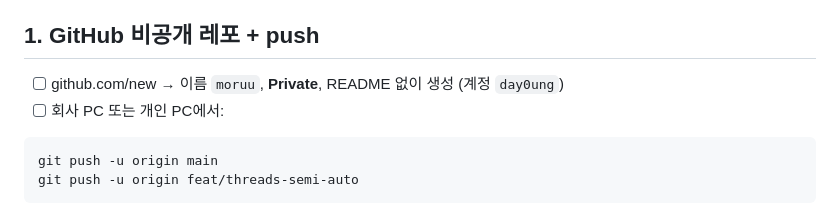
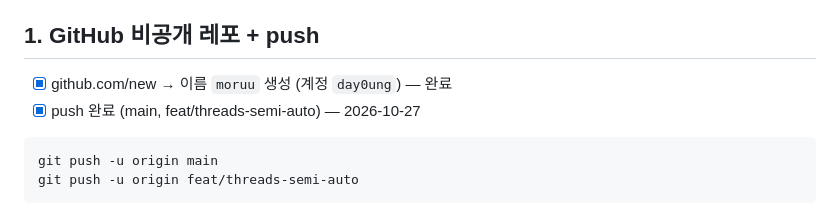
Before and after one commit to day0ung/moruu, a Markdown page: docs/TODO-manual.md, the part around the change. GitHub-like rendering.

Commit message:
docs: TODO 레포 생성·push 완료 표시
Co-Authored-By: Claude Opus 5.5 <noreply@anthropic.com>

````diff
--- a/docs/TODO-manual.md
+++ b/docs/TODO-manual.md
@@ -17,8 +17,8 @@ uv run pytest -q          # 전부 통과해야 함
 
 ## 1. GitHub 비공개 레포 + push
 
-- [ ] github.com/new → 이름 `moruu`, **Private**, README 없이 생성 (계정 `day0ung`)
-- [ ] 회사 PC 또는 개인 PC에서:
+- [x] github.com/new → 이름 `moruu` 생성 (계정 `day0ung`) — 완료
+- [x] push 완료 (main, feat/threads-semi-auto) — 2026-10-27
 ```bash
 git push -u origin main
 git push -u origin feat/threads-semi-auto
````
